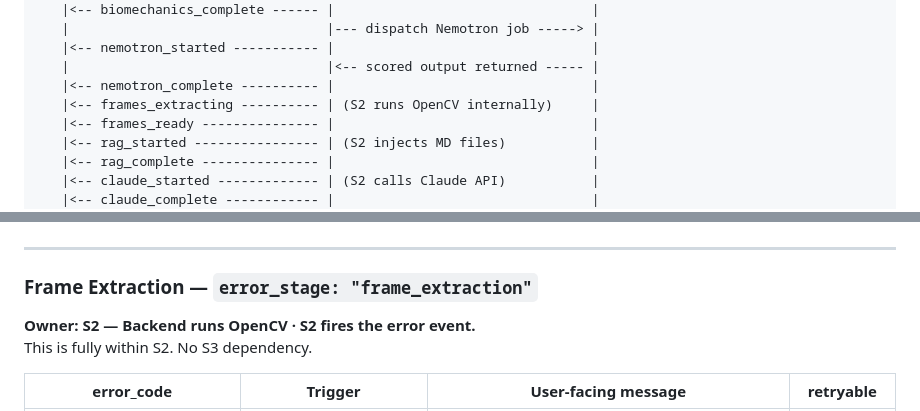
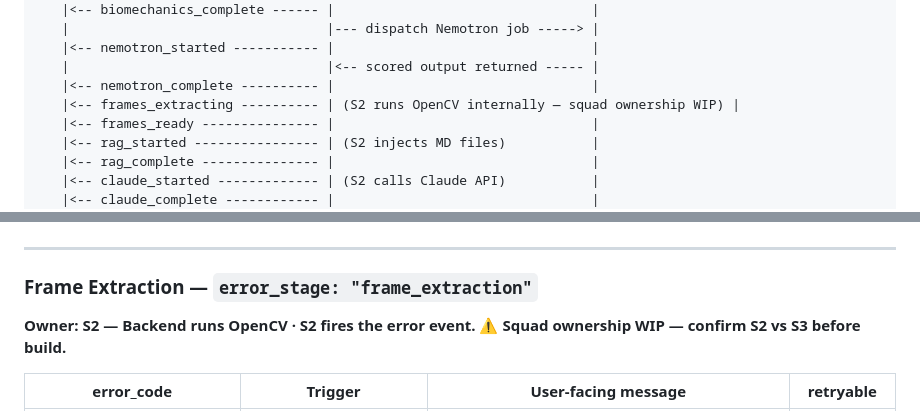
Before and after one commit to amritabalaji-11/kinetic-docs, a Markdown page: FE_SSE_and_Errors.md, 2 parts joined by grey strips. Rendered like a GitHub page.

```diff
--- a/FE_SSE_and_Errors.md
+++ b/FE_SSE_and_Errors.md
@@ -38,7 +38,7 @@ Frontend (S1)                     Backend (S2)                    AI/MediaPipe (
    |<-- nemotron_started ----------- |                                 |
    |                                 |<-- scored output returned ----- |
    |<-- nemotron_complete ---------- |                                 |
-   |<-- frames_extracting ---------- | (S2 runs OpenCV internally)     |
+   |<-- frames_extracting ---------- | (S2 runs OpenCV internally — squad ownership WIP) |
    |<-- frames_ready --------------- |                                 |
    |<-- rag_started ---------------- | (S2 injects MD files)           |
    |<-- rag_complete --------------- |                                 |
@@ -537,8 +537,7 @@ S3 owns the Nemotron API integration. If Nemotron fails, S3 returns the failure
 
 ### Frame Extraction — `error_stage: "frame_extraction"`
 
-**Owner: S2 — Backend runs OpenCV · S2 fires the error event.**
-This is fully within S2. No S3 dependency.
+**Owner: S2 — Backend runs OpenCV · S2 fires the error event. ⚠ Squad ownership WIP — confirm S2 vs S3 before build.**
 
 | error_code | Trigger | User-facing message | retryable |
 |---|---|---|---|
```
Also changed, not shown: other parts of FE_SSE_and_Errors.md (+6 -6 lines), DB_Schema.md (+2 -2 lines).
